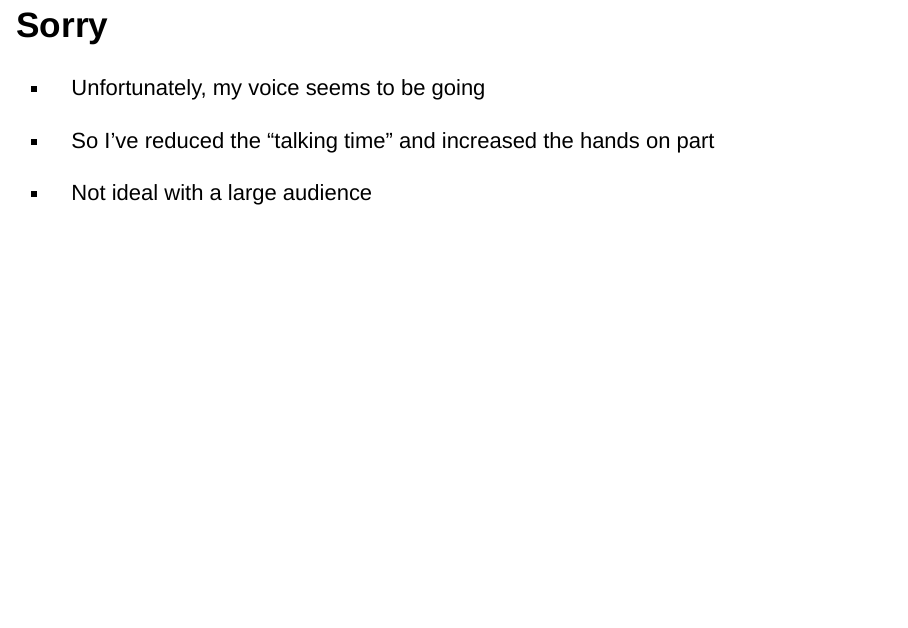
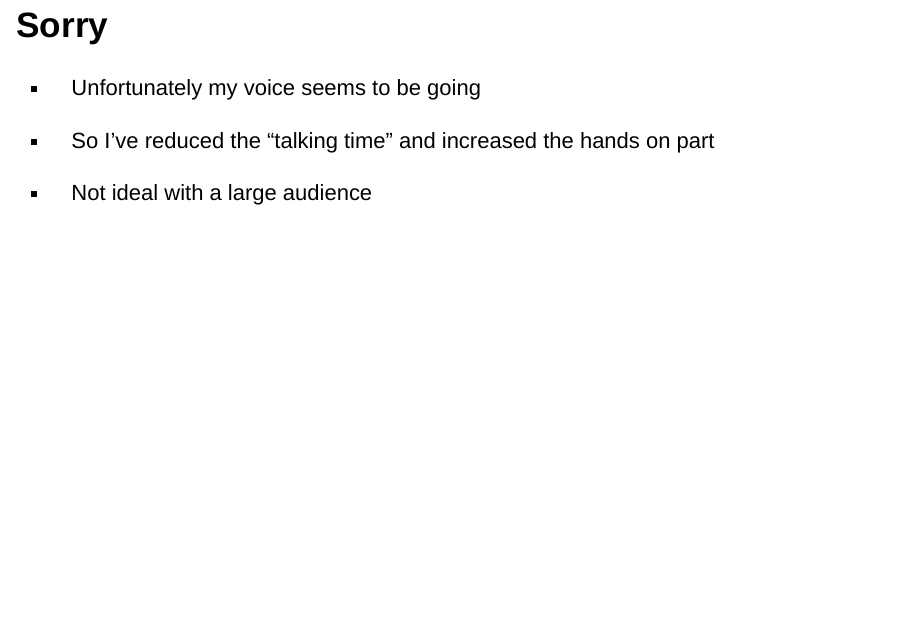
Before and after one commit to jr-packages/efficientR, an R Markdown document (vignettes/slides_welcome.Rmd): page 6 of 23. Rendered offline with R 4.5, knitr and Pandoc, with nearby package versions; drawn as Slidy slides in place of the format the file asks for; code that draws random numbers runs with fixed seeds of ours.

Commit message:
Update README

```diff
--- a/vignettes/slides_welcome.Rmd
+++ b/vignettes/slides_welcome.Rmd
@@ -47,7 +47,7 @@ I'll add solutions after the course
 
 ## Sorry
 
- * Unfortunately, my voice seems to be going
+ * Unfortunately my voice seems to be going
 
  * So I've reduced the "talking time" and increased the hands on part
 
```
Also changed, not shown: README.md, 1 other file.
